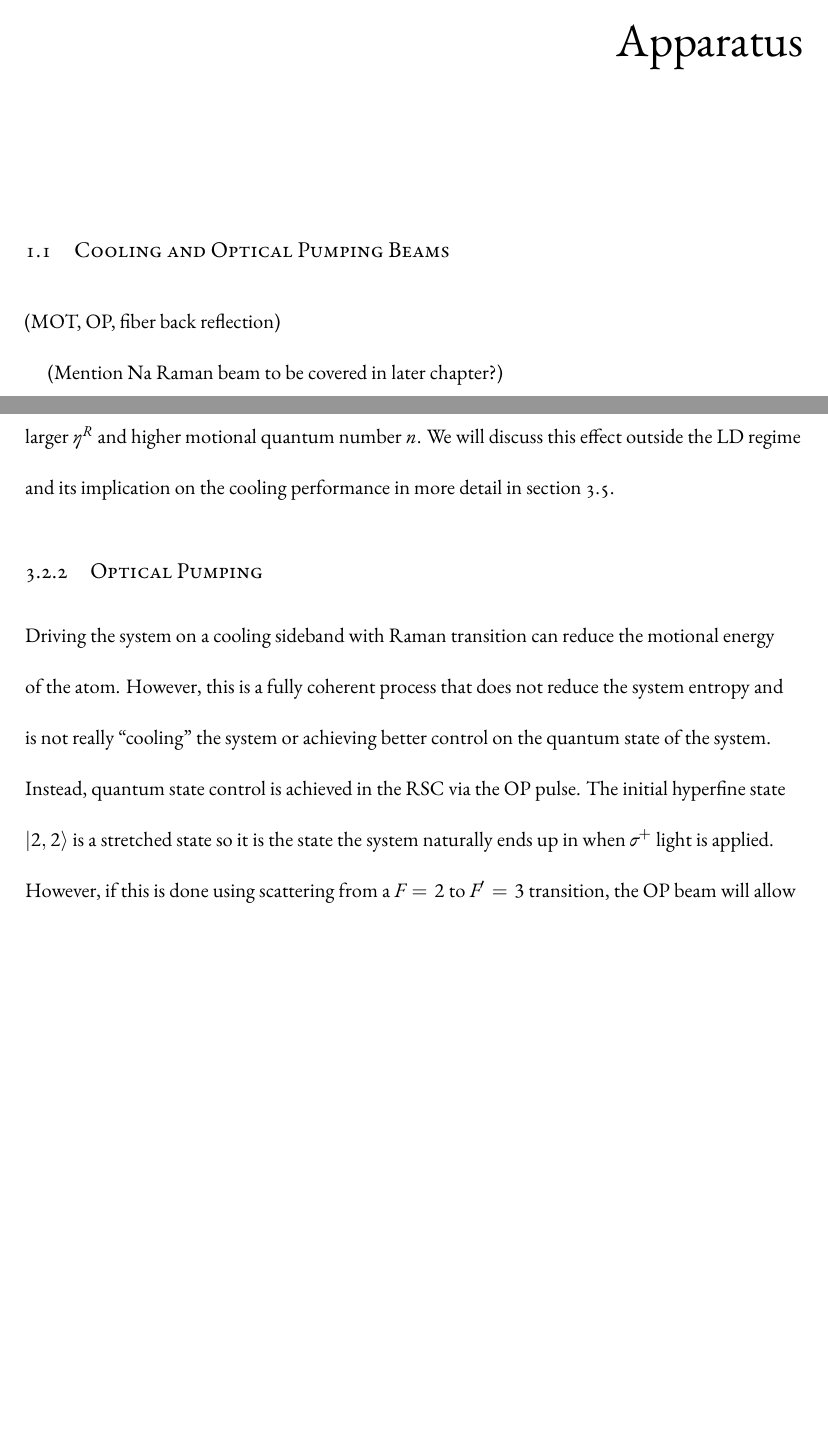
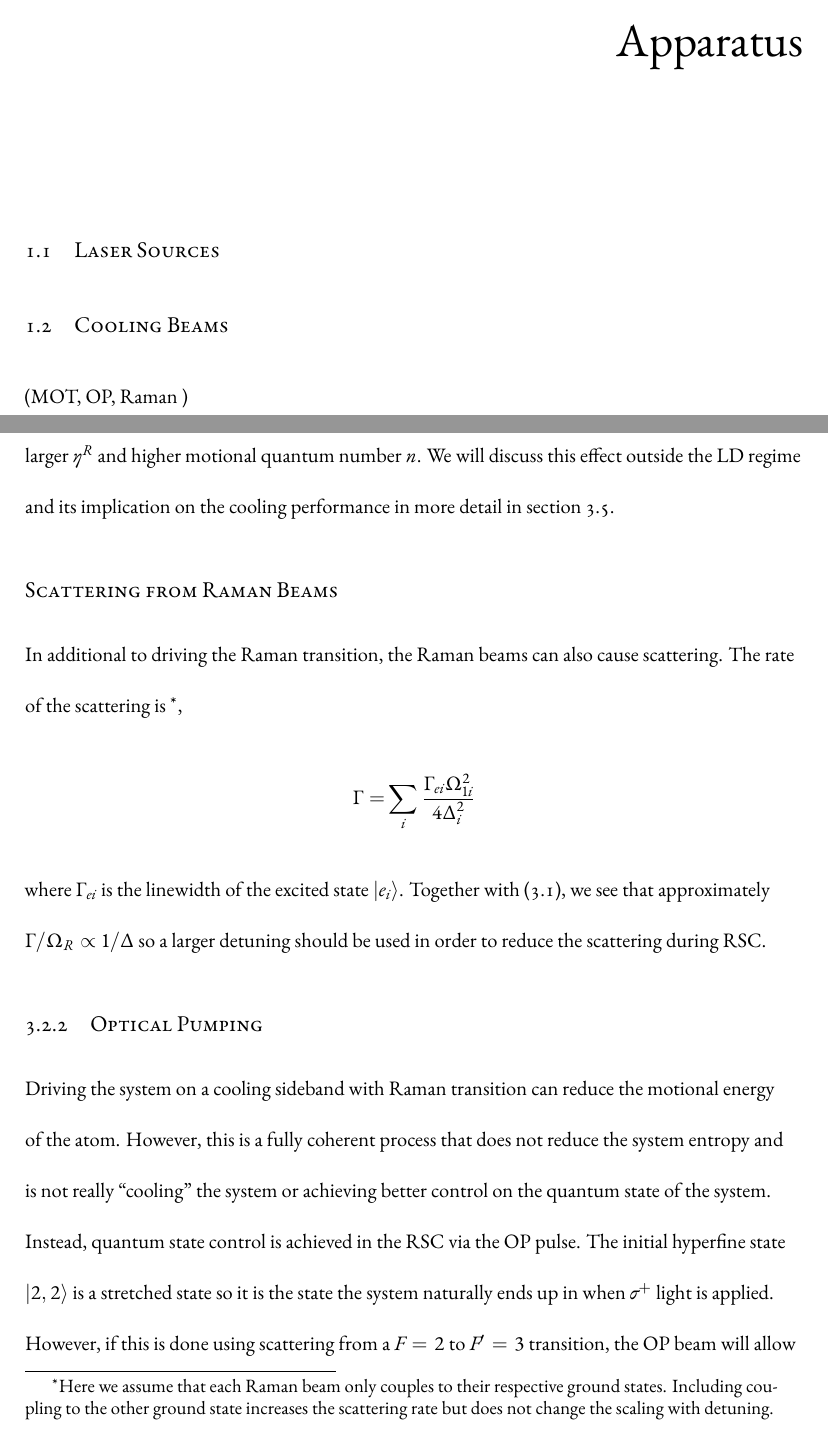
Before and after one commit to yuyichao/grad-thesis, a LaTeX thesis (dissertation.tex, which reads chapters/apparatus.tex, chapters/rsc.tex): two parts of pages 9 and 17 of 52, joined at a grey line, cut so that both start at the same text, the shorter picture padded with empty space. Compiled offline with XeLaTeX.

Commit message:
[rsc] Raman scattering

```diff
--- a/chapters/apparatus.tex
+++ b/chapters/apparatus.tex
@@ -3,10 +3,11 @@
 \chapter{Apparatus}
 \label{ch:apparatus}
 
-\section{Cooling and Optical Pumping Beams}
-(MOT, OP, fiber back reflection)
+\section{Laser Sources}
 
-(Mention Na Raman beam to be covered in later chapter?)
+\section{Cooling Beams}
+
+(MOT, OP, Raman \todo{1.7 GHz AOM})
 
 \section{Tweezer and Imaging}
 
--- a/chapters/rsc.tex
+++ b/chapters/rsc.tex
@@ -103,6 +103,22 @@ We can clearly see from this approximation that the coupling to other motional s
 is stronger for a larger $\eta^R$ and higher motional quantum number $n$.
 We will discuss this effect outside the LD regime and its implication
 on the cooling performance in more detail in section \ref{ch:rsc-challenges}.
+
+\subsubsection{Scattering from Raman Beams}
+\label{ch:rsc-basic-theory-raman-scatter}
+
+In additional to driving the Raman transition, the Raman beams can also cause scattering.
+The rate of the scattering is
+\footnote{Here we assume that each Raman beam only couples to their respective ground states.
+  Including coupling to the other ground state increases the scattering rate but does not change
+  the scaling with detuning.},
+\begin{align*}
+  \Gamma=&\sum_{i}\frac{\Gamma_{ei}\Omega_{1i}^2}{4\Delta_i^2}
+\end{align*}
+where $\Gamma_{ei}$ is the linewidth of the excited state $|e_i\rangle$.
+Together with (\ref{rsc-basic-theory-raman-rabi}), we see that approximately
+$\Gamma/\Omega_R\propto1/\Delta$ so a larger detuning should be used
+in order to reduce the scattering during RSC.
 
 \subsection{Optical Pumping}
 \label{ch:rsc-basic-theory-op}
```
Also changed, not shown: chapters/raman-transfer.tex (+1 -1 lines), dissertation.pdf, chapters/apparatus.tex (1 more changed lines), chapters/rsc.tex (18 more changed lines).
